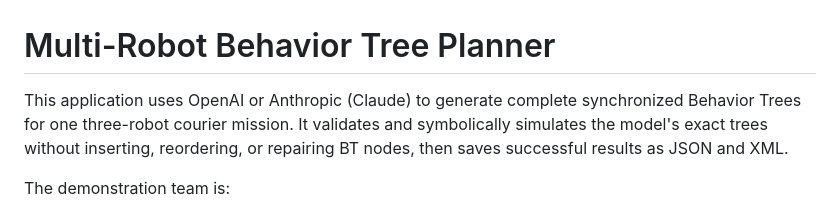
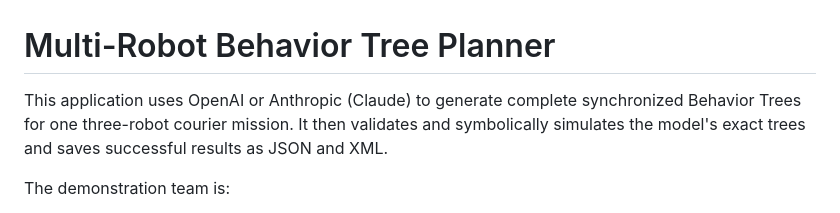
Before and after one commit to YevgeniyDev/llm_as_mr_bt_planner, a Markdown page: README.md, the part around the change. Drawn GitHub-style.

Commit message:
Improve README description for behavior tree planner
Reword description for clarity and flow.

```diff
--- a/README.md
+++ b/README.md
@@ -1,6 +1,6 @@
 # Multi-Robot Behavior Tree Planner
 
-This application uses OpenAI or Anthropic (Claude) to generate complete synchronized Behavior Trees for one three-robot courier mission. It validates and symbolically simulates the model's exact trees without inserting, reordering, or repairing BT nodes, then saves successful results as JSON and XML.
+This application uses OpenAI or Anthropic (Claude) to generate complete synchronized Behavior Trees for one three-robot courier mission. It then validates and symbolically simulates the model's exact trees and saves successful results as JSON and XML.
 
 The demonstration team is:
 
```
